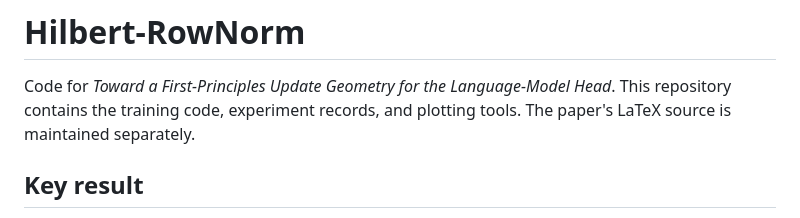
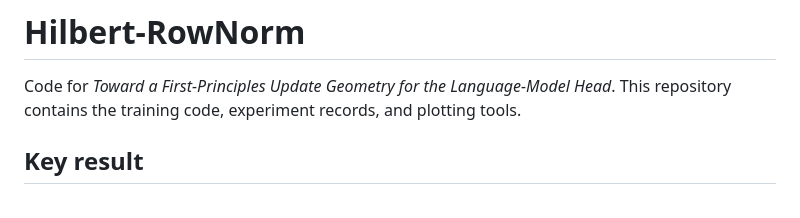
Before and after one commit to AditSom-IFM/Hilbert-RowNorm, a Markdown page: README.md, the part around the change. GitHub-like rendering.

```diff
--- a/README.md
+++ b/README.md
@@ -2,7 +2,7 @@
 
 Code for *Toward a First-Principles Update Geometry for the Language-Model
 Head*. This repository contains the training code, experiment records, and
-plotting tools. The paper's LaTeX source is maintained separately.
+plotting tools.
 
 ## Key result
 
```
